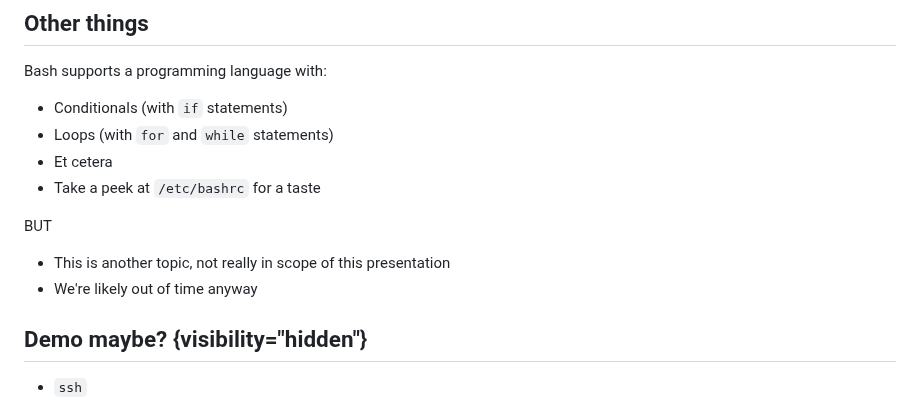
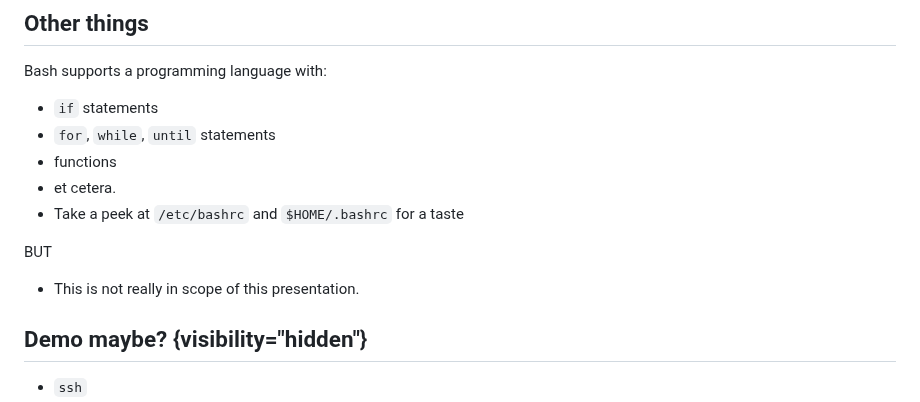
Before and after one commit to RENCI-NRIG/x-cite, a Markdown page: theme2/SF100/slides.md, the part around the change. Drawn GitHub-style.

Commit message:
Update extra notes about scripting

```diff
--- a/theme2/SF100/slides.md
+++ b/theme2/SF100/slides.md
@@ -615,15 +615,15 @@ echo "Hello $USER!"   # <3>
 
 Bash supports a programming language with:
 
-- Conditionals (with `if` statements)
-- Loops (with `for` and `while` statements)
-- Et cetera
-- Take a peek at `/etc/bashrc` for a taste
+- `if` statements
+- `for`, `while`, `until` statements
+- functions
+- et cetera.
+- Take a peek at `/etc/bashrc` and `$HOME/.bashrc` for a taste
 
 BUT
 
-- This is another topic, not really in scope of this presentation
-- We're likely out of time anyway
+- This is not really in scope of this presentation.
 
 
 ## Demo maybe? {visibility="hidden"}
```
